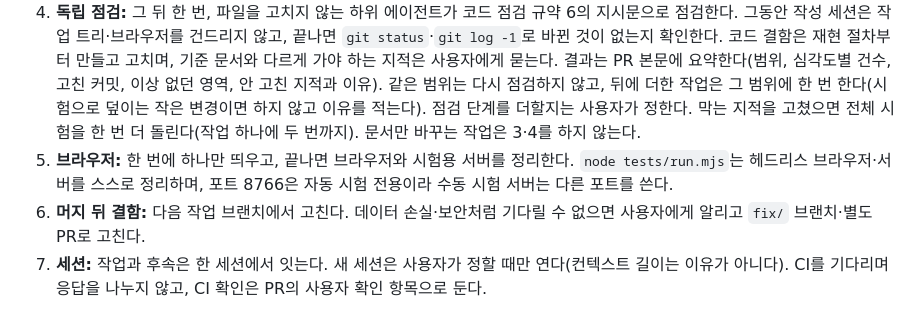
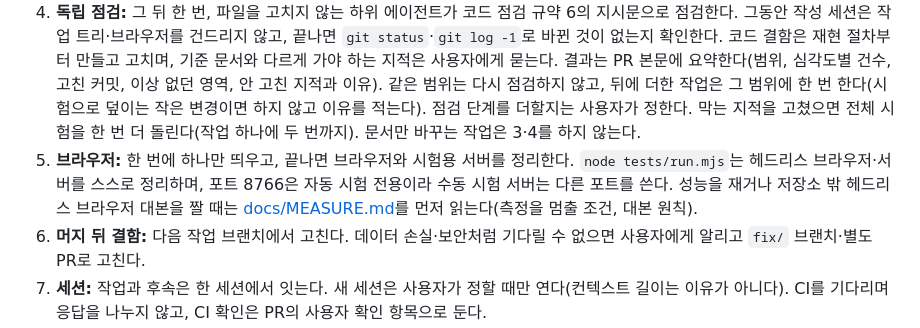
Before and after one commit to Jaydrobin/jdrbmmanager, a Markdown page: CLAUDE.md, the part around the change. GitHub-like rendering.

Commit message:
측정을 멈출 조건과 저장소 밖 브라우저 대본 원칙 추가 (docs/MEASURE.md)
Co-Authored-By: Claude Opus 5.5 <noreply@anthropic.com>

```diff
--- a/CLAUDE.md
+++ b/CLAUDE.md
@@ -68,7 +68,7 @@
 2. **커밋 직전:** diff를 체크리스트·기계 점검으로 보고, 자동 시험(`node tests/run.mjs`, 몇 초)은 전부, 수동 번호는 바꾼 동작에 닿는 것만([docs/REGRESSION.md](docs/REGRESSION.md)에서 찾아) 돌린다. 수동 부분의 전체 시험(3)은 커밋마다 돌리지 않는다. 동작을 바꾸면 그 동작의 시험을 `tests/cases.js`에 더하거나 고친다.
 3. **작업 완료:** 설계도의 테스트 계획을 마치고 통합 단계(설계도 삭제) 전에, 작성 세션이 `main...HEAD`와 그것이 닿는 함수·경로, 근거 결정을 직접 점검하고 전체 시험(코드 점검 규약 3: 자동 시험 + `--mutants` + diff가 닿는 수동 번호, 번호는 [docs/REGRESSION.md](docs/REGRESSION.md))을 한 번 돌린다.
 4. **독립 점검:** 그 뒤 한 번, 파일을 고치지 않는 하위 에이전트가 코드 점검 규약 6의 지시문으로 점검한다. 그동안 작성 세션은 작업 트리·브라우저를 건드리지 않고, 끝나면 `git status`·`git log -1`로 바뀐 것이 없는지 확인한다. 코드 결함은 재현 절차부터 만들고 고치며, 기준 문서와 다르게 가야 하는 지적은 사용자에게 묻는다. 결과는 PR 본문에 요약한다(범위, 심각도별 건수, 고친 커밋, 이상 없던 영역, 안 고친 지적과 이유). 같은 범위는 다시 점검하지 않고, 뒤에 더한 작업은 그 범위에 한 번 한다(시험으로 덮이는 작은 변경이면 하지 않고 이유를 적는다). 점검 단계를 더할지는 사용자가 정한다. 막는 지적을 고쳤으면 전체 시험을 한 번 더 돌린다(작업 하나에 두 번까지). 문서만 바꾸는 작업은 3·4를 하지 않는다.
-5. **브라우저:** 한 번에 하나만 띄우고, 끝나면 브라우저와 시험용 서버를 정리한다. `node tests/run.mjs`는 헤드리스 브라우저·서버를 스스로 정리하며, 포트 8766은 자동 시험 전용이라 수동 시험 서버는 다른 포트를 쓴다.
+5. **브라우저:** 한 번에 하나만 띄우고, 끝나면 브라우저와 시험용 서버를 정리한다. `node tests/run.mjs`는 헤드리스 브라우저·서버를 스스로 정리하며, 포트 8766은 자동 시험 전용이라 수동 시험 서버는 다른 포트를 쓴다. 성능을 재거나 저장소 밖 헤드리스 브라우저 대본을 짤 때는 [docs/MEASURE.md](docs/MEASURE.md)를 먼저 읽는다(측정을 멈출 조건, 대본 원칙).
 6. **머지 뒤 결함:** 다음 작업 브랜치에서 고친다. 데이터 손실·보안처럼 기다릴 수 없으면 사용자에게 알리고 `fix/` 브랜치·별도 PR로 고친다.
 7. **세션:** 작업과 후속은 한 세션에서 잇는다. 새 세션은 사용자가 정할 때만 연다(컨텍스트 길이는 이유가 아니다). CI를 기다리며 응답을 나누지 않고, CI 확인은 PR의 사용자 확인 항목으로 둔다.
 8. **큰 문서:** DECISIONS.md·설계도는 통독하지 않고 `rg`로 찾은 절만 읽는다.
```
Also changed, not shown: docs/MEASURE.md (added, +51 -0 lines).
